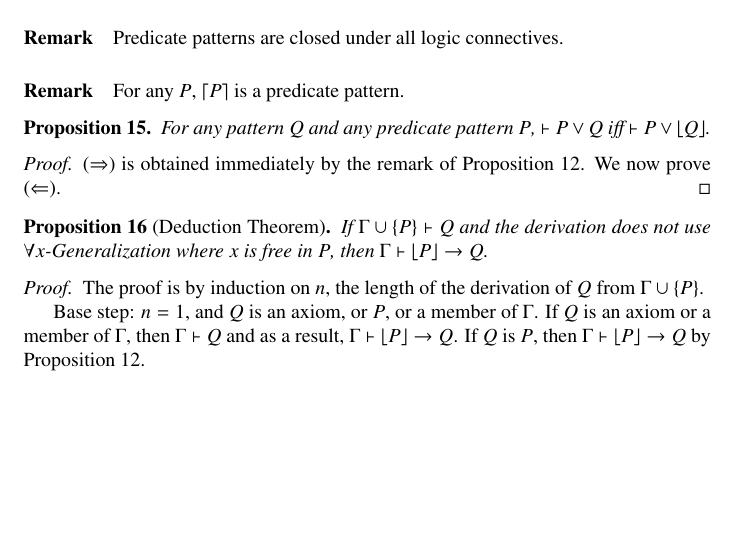
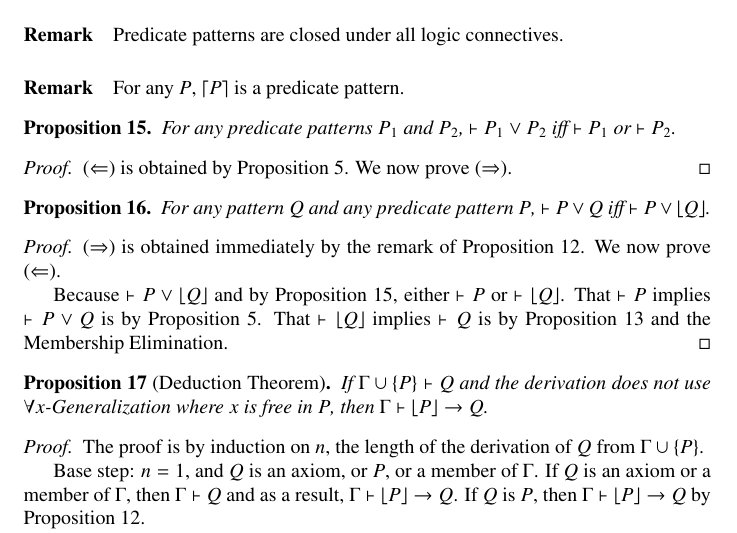
Before and after one commit to kframework/matching-logic-prover, a LaTeX document (report/main.tex): part of page 6 of 8, cut so that both start at the same text, the shorter picture padded with empty space. Compiled offline with pdfLaTeX.

Commit message:
add new prove

```diff
--- a/report/main.tex
+++ b/report/main.tex
@@ -247,12 +247,20 @@ A pattern $P$ is called a predicate pattern or a predicate if $\vdash (P = \top)
 \end{defn}
 \paragraph{Remark} Predicate patterns are closed under all logic connectives.
 \paragraph{Remark} For any $P$, $\ceil*{P}$ is a predicate pattern.
+\begin{prop} \label{prop:predicateor}
+For any predicate patterns $P_1$ and $P_2$, $\vdash P_1 \vee P_2$ iff $\vdash P_1$ or $\vdash P_2$.
+\end{prop}
+\begin{proof}
+($\Leftarrow$) is obtained by Proposition~\ref{prop:vee-introduction}. We now prove ($\Rightarrow$).
+\end{proof}
 
 \begin{prop} \label{prop:predicatevee}
 For any pattern $Q$ and any predicate pattern $P$, $\vdash P \vee Q$ iff $\vdash P \vee \floor*{Q}$.
 \end{prop}
 \begin{proof}
 ($\Rightarrow$) is obtained immediately by the remark of Proposition~\ref{prop:p->ceilp}. We now prove ($\Leftarrow$).
+
+Because $\vdash P \vee \floor*{Q}$ and by Proposition~\ref{prop:predicateor}, either $\vdash P$ or $\vdash \floor*{Q}$. That $\vdash P$ implies $\vdash P \vee Q$ is by Proposition~\ref{prop:vee-introduction}. That $\vdash \floor*{Q}$ implies $\vdash Q$ is by Proposition~\ref{prop:floor} and the Membership Elimination.
 \end{proof}
 
 \begin{prop}[Deduction Theorem]
```
Also changed, not shown: report/main.pdf, report/main.tex (2 more changed lines).
